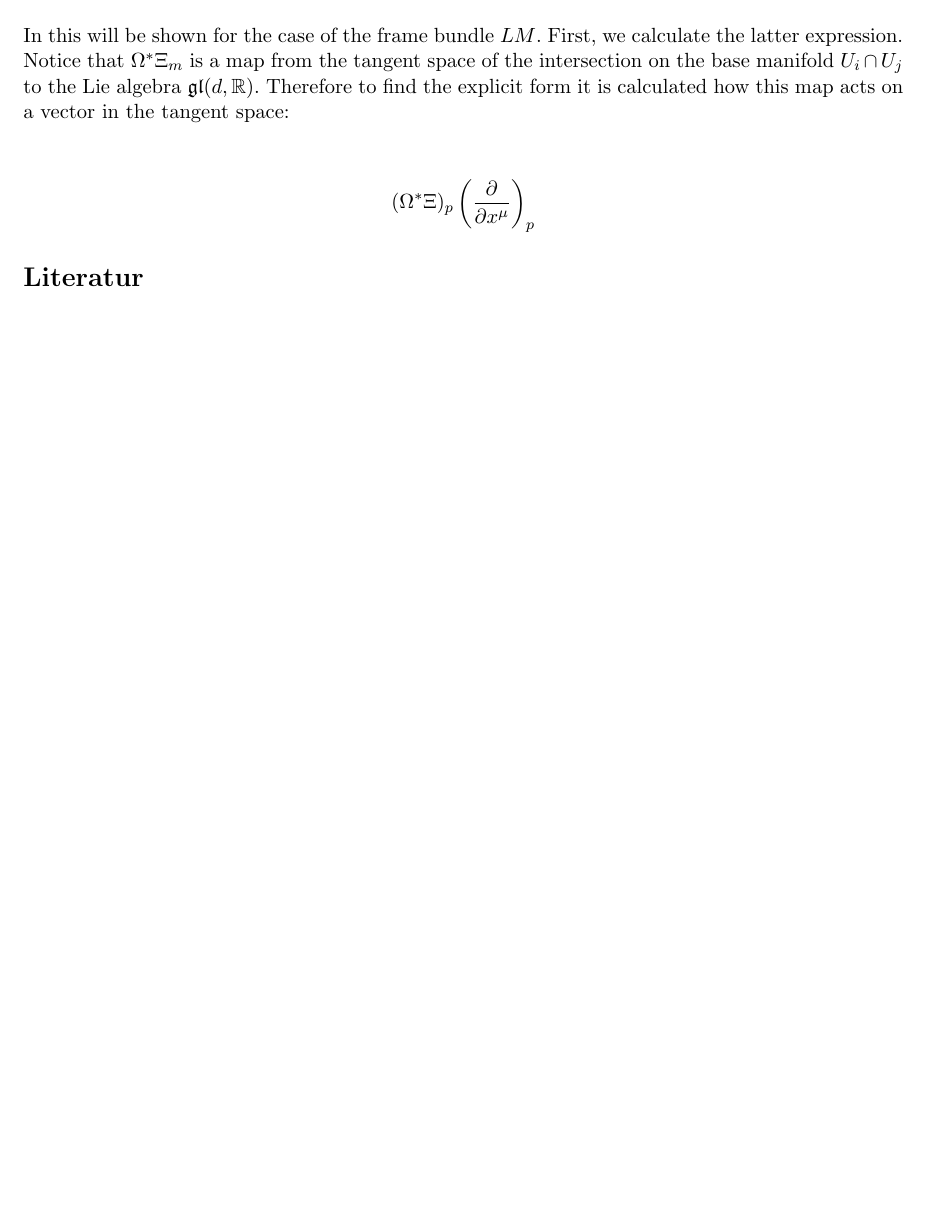
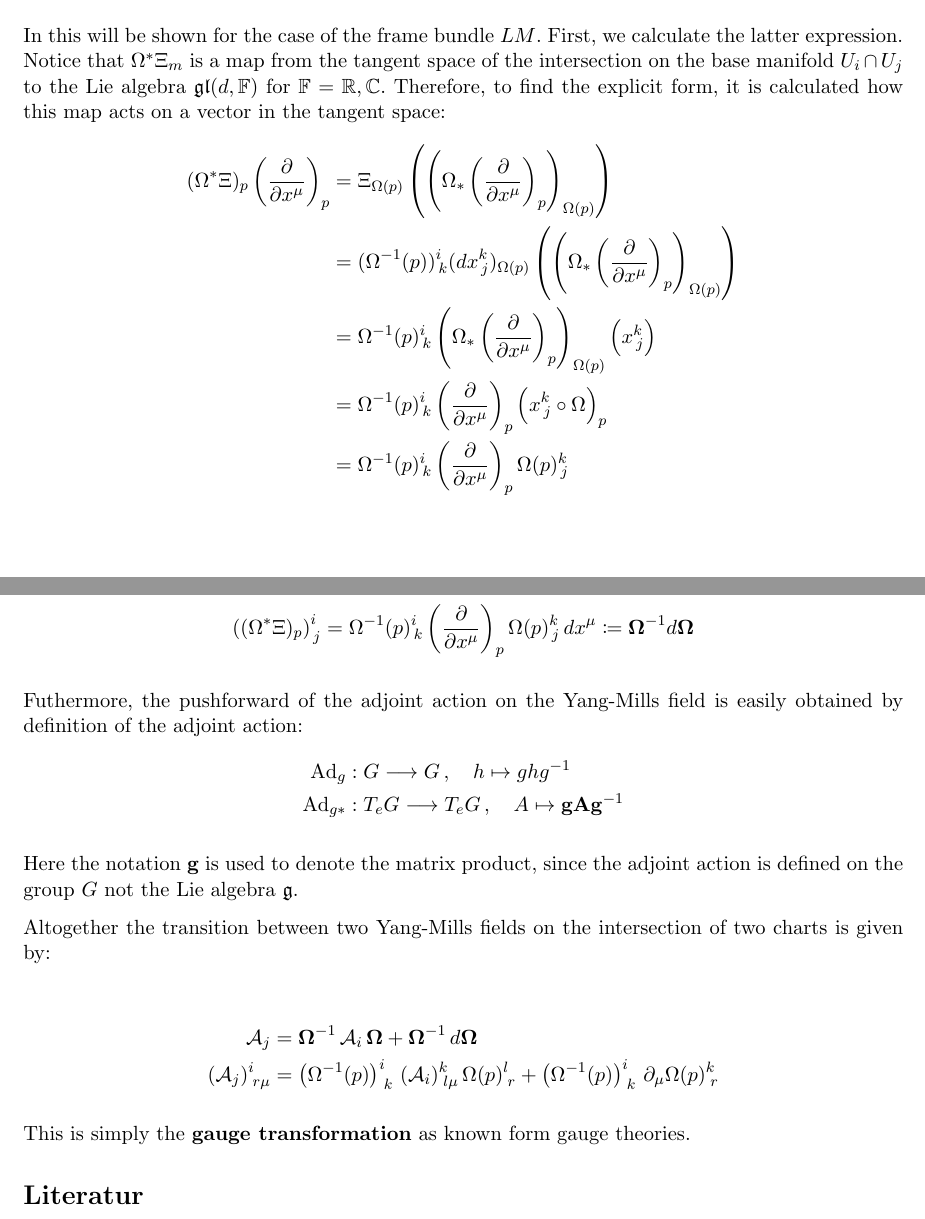
Before and after one commit to JonsPhy/BachelorThesis, a LaTeX document (latex/main.tex, which reads latex/content/05_connections.tex): part of page 16 of 16 before the commit and two parts of pages 16 and 17 of 17 after it, the two joined at a grey line, cut so that both start at the same text, the shorter picture padded with empty space. Compiled offline with pdfLaTeX.

Commit message:
connections finish

```diff
--- a/latex/content/05_connections.tex
+++ b/latex/content/05_connections.tex
@@ -159,8 +159,42 @@ Then the local connection forms are related as follows:
 
 \[ \mathcal{A}_j = \text{Ad}_{\Omega^{-1}(m)*} \mathcal{A}_i + \Omega^*\Xi_m \]
 
-In this will be shown for the case of the frame bundle $LM$. First, we calculate the latter expression. Notice that $\Omega^*\Xi_m$ is a map from the tangent space of the intersection on the base manifold \( U_i \cap U_j \) to the Lie algebra \( \mathfrak{gl}(d, \mathbb{R}) \). Therefore to find the explicit form it is calculated how this map acts on a vector in the tangent space:
+In this will be shown for the case of the frame bundle \( LM \). First, we calculate the latter expression. Notice that \( \Omega^* \Xi_m \) is a map from the tangent space of the intersection on the base manifold \( U_i \cap U_j \) to the Lie algebra \( \mathfrak{gl}(d, \mathbb{F}) \) for $\mathbb{F} = \mathbb{R,C}$. Therefore, to find the explicit form, it is calculated how this map acts on a vector in the tangent space:
+\begin{align*}
+  (\Omega^* \Xi)_p \left( \frac{\partial}{\partial x^\mu} \right)_p
+  &= \Xi_{\Omega(p)}\left( \left( \Omega_* \left( \frac{\partial}{\partial x^\mu} \right)_p \right)_{\Omega(p)} \right) \\
+  &= (\Omega^{-1}(p))^i_{\,k}(dx^k_{\,j})_{\Omega(p)}\left( \left( \Omega_* \left( \frac{\partial}{\partial x^\mu} \right)_p \right)_{\Omega(p)} \right) \\
+  &= \Omega^{-1}(p)^i_{\,k} \left( \Omega_* \left( \frac{\partial}{\partial x^\mu} \right)_p \right)_{\Omega(p)} \left( x^k_{\,j} \right) \\
+  &= \Omega^{-1}(p)^i_{\,k} \left( \frac{\partial}{\partial x^\mu}  \right)_p \left( x^k_{\,j} \circ \Omega \right)_p \\
+  &= \Omega^{-1}(p)^i_{\,k} \left( \frac{\partial}{\partial x^\mu}  \right)_p \Omega(p)^k_{\,j}
+\end{align*}
+
+Therefore, the components of the pullback of the Maurer–Cartan form are given by\cite{FredericSchullerLocalrepresentationsconnectionbasemanifoldYangMillsfieldsLec222015}:
+\[
+\left( (\Omega^* \Xi)_p \right)^i_{\,j}
+= \Omega^{-1}(p)^i_{\,k} \left( \frac{\partial}{\partial x^\mu} \right)_p \Omega(p)^k_{\,j} \, dx^\mu
+\coloneqq \mathbf{\Omega}^{-1} d\mathbf{\Omega}
+\]
+
+
+
+Futhermore, the pushforward of the adjoint action on the Yang-Mills field is easily obtained by definition of the adjoint action:
+\begin{align*}
+  \text{Ad}_g &: G \longrightarrow G \, , \quad h \mapsto ghg^{-1} \\
+  \text{Ad}_{g*} &: T_eG \longrightarrow T_eG \, , \quad A \mapsto \mathbf{g A g}^{-1}
+\end{align*}
+
+Here the notation $\mathbf{g}$ is used to denote the matrix product, since the adjoint action is defined on the group $G$ not the Lie algebra $\mathfrak{g}$.
+
+Altogether the transition between two Yang-Mills fields on the intersection of two charts is given by:
 
 \begin{align*}
-  (\Omega^*\Xi)_p \left( \frac{\partial}{\partial x^\mu} \right)_p
+\mathbf{\mathcal{A}}_j
+&= \mathbf{\Omega}^{-1} \, \mathbf{\mathcal{A}}_i \, \mathbf{\Omega}
+  + \mathbf{\Omega}^{-1} \,  d \mathbf{\Omega} \\
+(\mathcal{A}_j)^i_{\; r \mu}
+&= \left( \Omega^{-1}(p) \right)^i_{\; k} \, (\mathcal{A}_i)^k_{\; l \mu} \, \Omega(p)^l_{\; r}
++ \left( \Omega^{-1}(p) \right)^i_{\; k} \, \partial_\mu \Omega(p)^k_{\; r}
 \end{align*}
+
+This is simply the \textbf{gauge transformation} as known form gauge theories.
```
